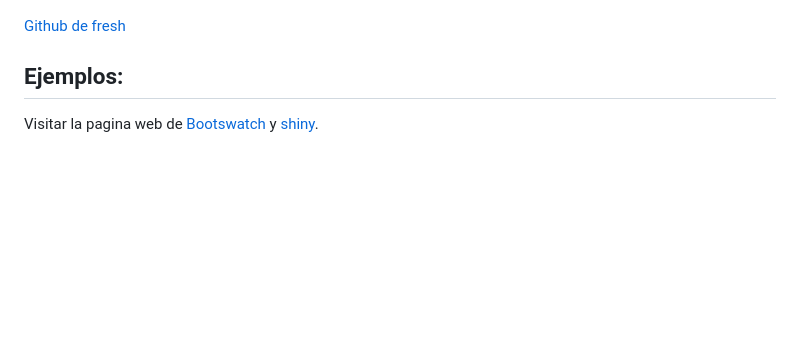
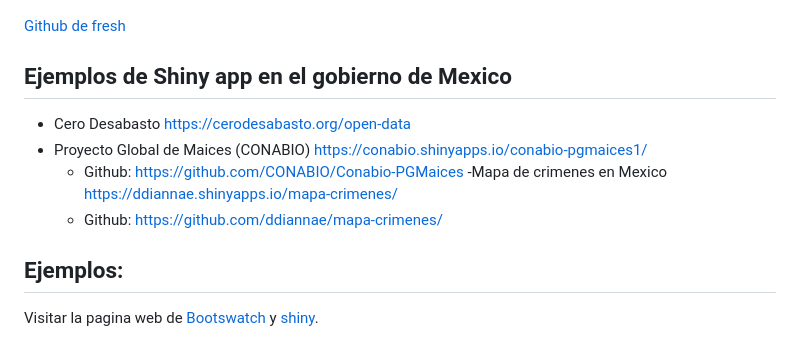
Before and after one commit to EveliaCoss/TuneameShinyApp_ClassOct2023, a Markdown page: README.md, the part around the change. Rendered like a GitHub page; blank space fills up the shorter version.

```diff
--- a/README.md
+++ b/README.md
@@ -41,6 +41,14 @@ En este curso terminaremos con estos dos ejemplos de Shiny App generados con el
 ![shinyCute](./figures/shiny-custom.png)
 
 [Github de fresh](https://github.com/dreamRs/fresh)
+
+## Ejemplos de Shiny app en el gobierno de Mexico
+
+- Cero Desabasto https://cerodesabasto.org/open-data
+- Proyecto Global de Maices (CONABIO) https://conabio.shinyapps.io/conabio-pgmaices1/
+  - Github: https://github.com/CONABIO/Conabio-PGMaices
+-Mapa de crimenes en Mexico https://ddiannae.shinyapps.io/mapa-crimenes/
+  - Github: https://github.com/ddiannae/mapa-crimenes/
 
 ## Ejemplos:
 
```
